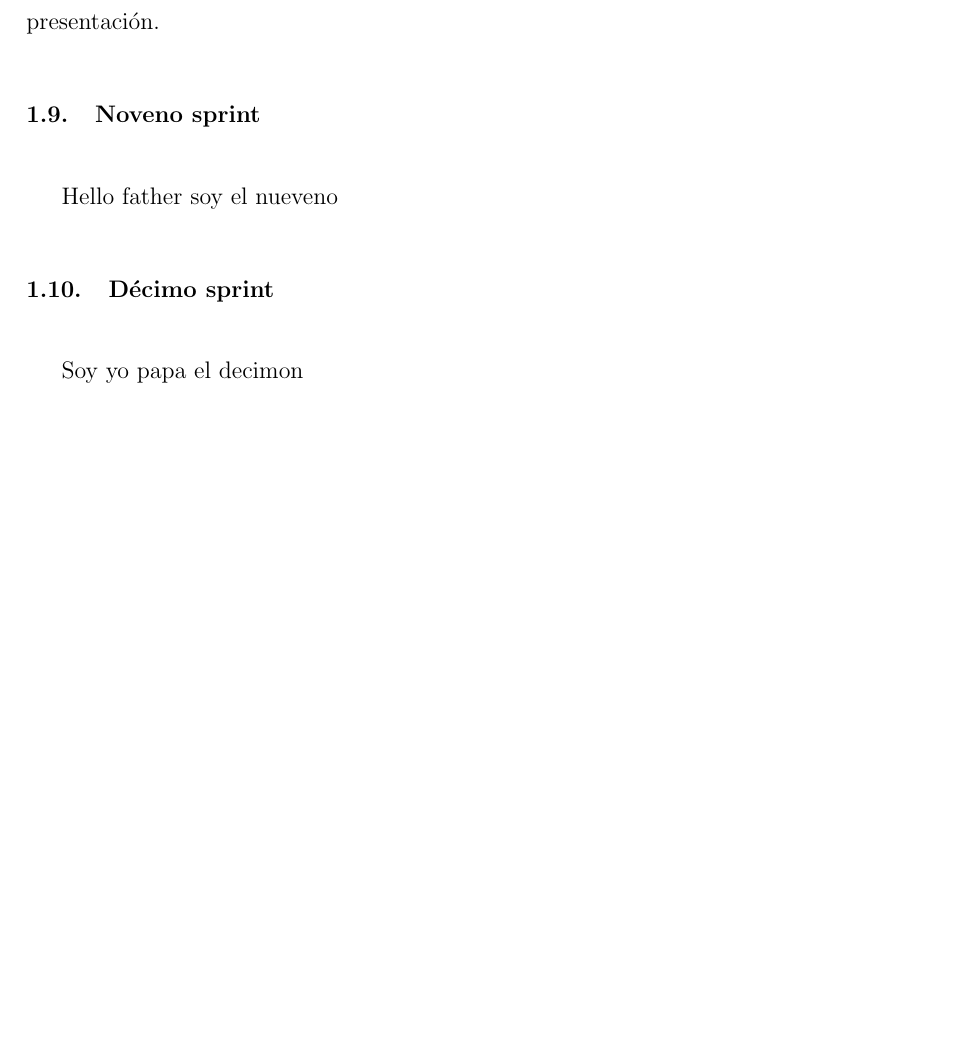
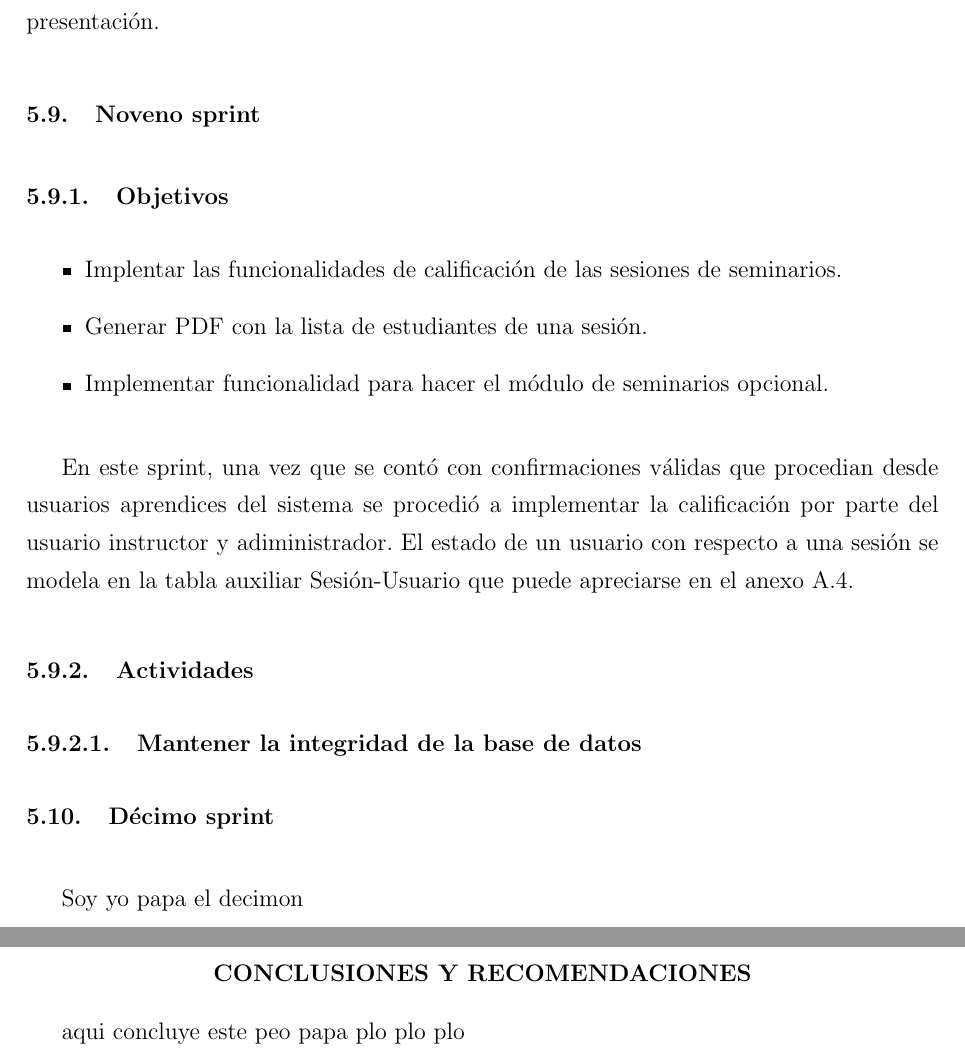
Before and after one commit to josepas/pasantia, a LaTeX book (main.tex, which reads capitulos/sprints/9.tex): part of page 24 of 24 before the commit and two parts of pages 50 and 51 of 69 after it, the two joined at a grey line, cut so that both start at the same text, the shorter picture padded with empty space. Compiled offline with pdfLaTeX.

```diff
--- a/capitulos/sprints/9.tex
+++ b/capitulos/sprints/9.tex
@@ -1,5 +1,20 @@
 \section{Noveno sprint} % (fold)
 \label{sec:noveno_sprint}
 
-Hello father soy el nueveno
+\subsection{Objetivos}
+
+\begin{itemize}
+	\item Implentar las funcionalidades de calificación de las sesiones de seminarios.
+	\item Generar PDF con la lista de estudiantes de una sesión.
+	\item Implementar funcionalidad para hacer el módulo de seminarios opcional.
+\end{itemize}
+
+En este sprint, una vez que se contó con confirmaciones válidas que procedian desde usuarios aprendices del sistema se procedió a implementar la calificación por parte del usuario instructor y adiministrador. El estado de un usuario con respecto a una sesión se modela en la tabla auxiliar Sesión-Usuario que puede apreciarse en el anexo \ref{fig:baseDeDatosFinal}.
+
+\subsection{Actividades} % (fold)
+\label{sub:actividades6}
+
+\subsubsection{Mantener la integridad de la base de datos}
+
+
 % section noveno_sprint (end)
--- a/main.tex
+++ b/main.tex
@@ -24,7 +24,7 @@
 \usepackage[toc,page]{appendix}
 
 % for development %
-\includeonly{capitulos/5}
+% \includeonly{capitulos/5}
 
 % Tamanos de las fuentes
 % 12pt option
```
Also changed, not shown: Apendices.tex (+1 -1 lines), capitulos/sprints/8.tex (+1 -1 lines), main.pdf.
